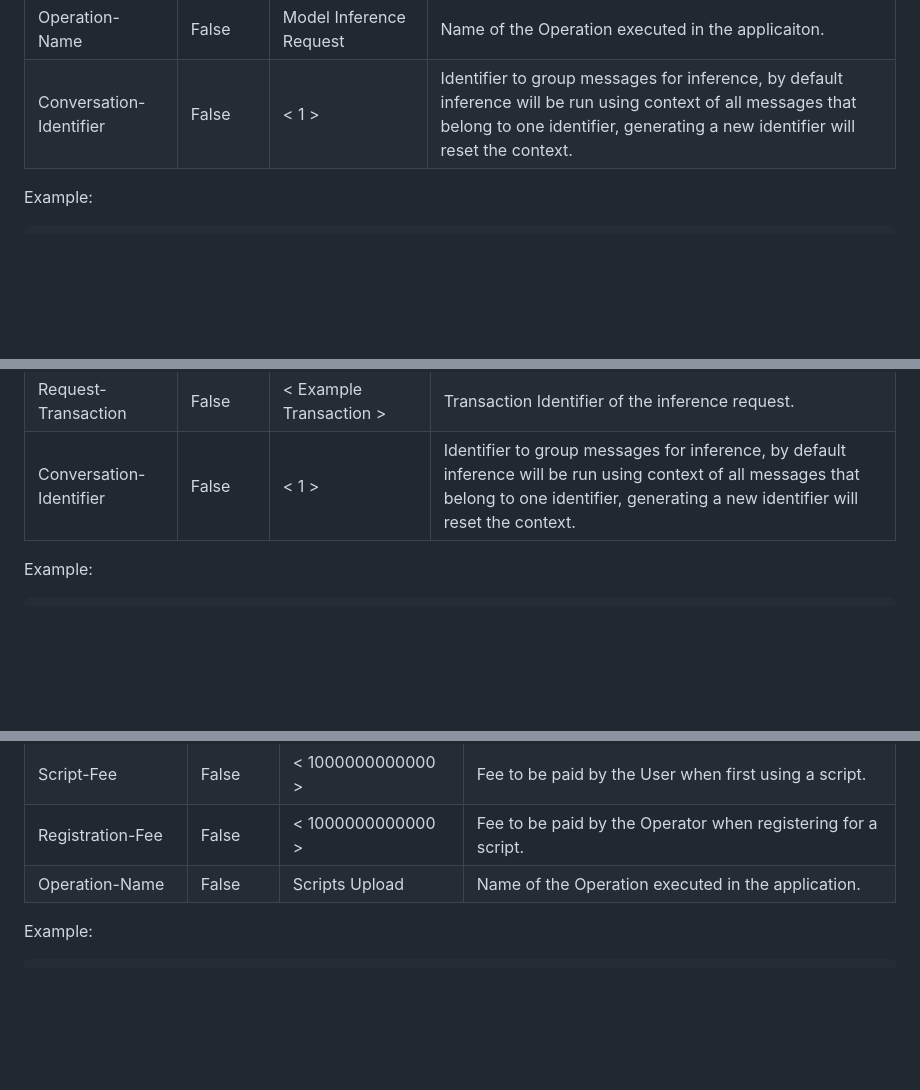
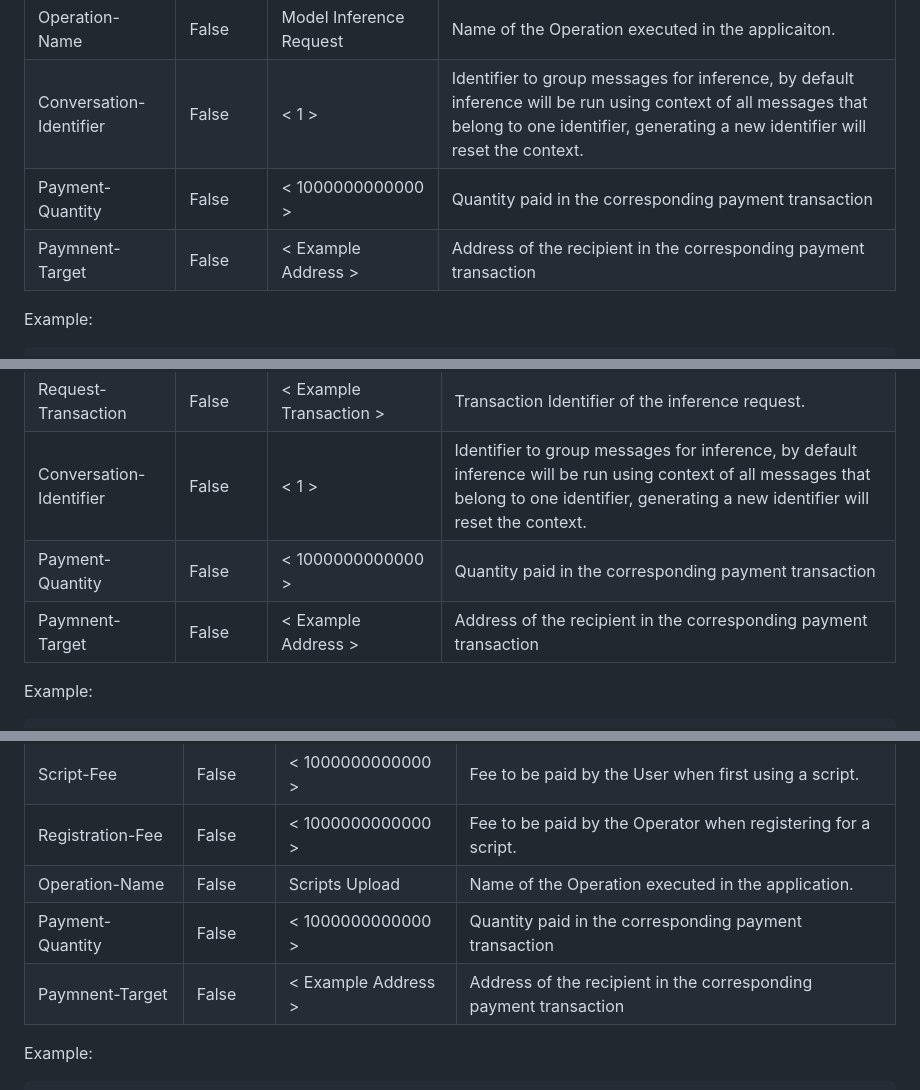
Before and after one commit to getFairAI/decentralised-inference, a Markdown page: documents/tags.md, 3 parts joined by grey strips. Rendered like a GitHub page; blank space fills up the shorter version.

````diff
--- a/documents/tags.md
+++ b/documents/tags.md
@@ -185,6 +213,8 @@ Data transaction containing the prompts to send to the model for inference, crea
 | Model-Operator          | False       | < Example Address >     | Address of the Operator that a User is using for the inference request.              |
 | Operation-Name          | False       | Model Inference Request | Name of the Operation executed in the applicaiton.                                   |
 | Conversation-Identifier | False       | < 1 >                   | Identifier to group messages for inference, by default inference will be run using context of all messages that belong to one identifier, generating a new identifier will reset the context.                                                                            |
+| Payment-Quantity | False       | < 1000000000000 >           | Quantity paid in the corresponding payment transaction       |
+| Paymnent-Target  | False       | < Example Address >         | Address of the recipient in the corresponding payment transaction |
 
 Example:
 ```json
@@ -242,6 +272,8 @@ Data Transaction created by the operator to respond to a inference request by th
 | Operation-Name          | False       | Model Inference Response | Name of the Operation executed in the application.                                   |
 | Request-Transaction     | False       | < Example Transaction >  | Transaction Identifier of the inference request.                                     |
 | Conversation-Identifier | False       | < 1 >                    | Identifier to group messages for inference, by default inference will be run using context of all messages that belong to one identifier, generating a new identifier will reset the context.                                                                                                                                                  |
+| Payment-Quantity | False       | < 1000000000000 >           | Quantity paid in the corresponding payment transaction       |
+| Paymnent-Target  | False       | < Example Address >         | Address of the recipient in the corresponding payment transaction |
 
 Example:
 ```json
@@ -301,6 +333,8 @@ Data transaction containing any necessary files to run a specific model, created
 | Script-Fee        | False       | < 1000000000000 >   | Fee to be paid by the User when first using a script.                                |
 | Registration-Fee  | False       | < 1000000000000 >   | Fee to be paid by the Operator when registering for a script.                        |
 | Operation-Name    | False       | Scripts Upload      | Name of the Operation executed in the application.                                   |
+| Payment-Quantity  | False       | < 1000000000000 >    | Quantity paid in the corresponding payment transaction       |
+| Paymnent-Target   | False       | < Example Address >  | Address of the recipient in the corresponding payment transaction |
 
 
 Example:
````
Also changed, not shown: other parts of documents/tags.md (+29 -1 lines).
